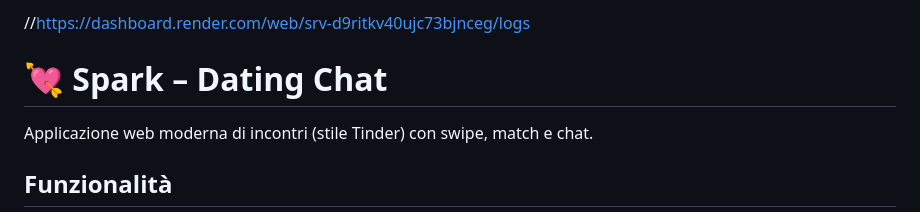
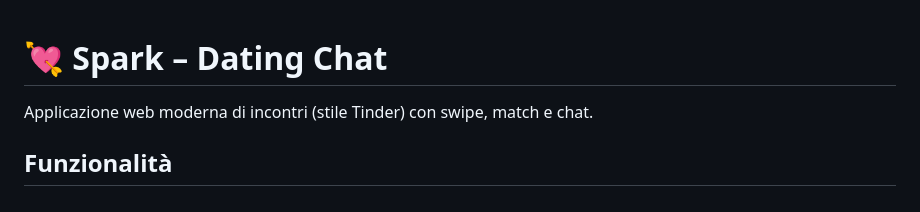
Before and after one commit to LesathX/spark-dating, a Markdown page: README.md, the part around the change. Rendered like a GitHub page.

Commit message:
Remove log URL from README

```diff
--- a/README.md
+++ b/README.md
@@ -1,4 +1,3 @@
-//https://dashboard.render.com/web/srv-d9ritkv40ujc73bjnceg/logs
 # 💘 Spark – Dating Chat
 
 Applicazione web moderna di incontri (stile Tinder) con swipe, match e chat.
```
